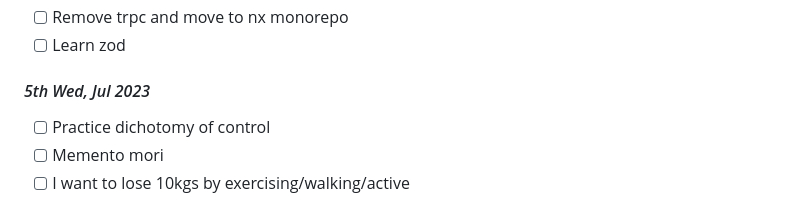
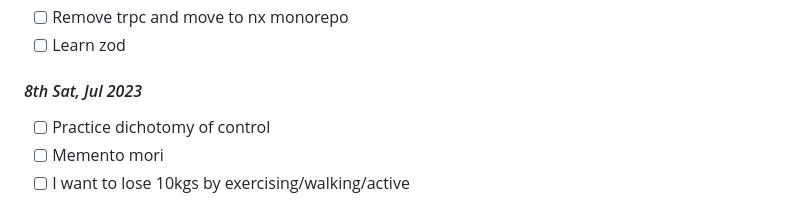
Before and after one commit to sushantsahu1987/dearie-work-log, a Markdown page: README.md, the part around the change. GitHub-like rendering.

```diff
--- a/README.md
+++ b/README.md
@@ -14,7 +14,7 @@
 - [ ] Remove trpc and move to nx monorepo
 - [ ] Learn zod
 
-#### *5th Wed, Jul 2023*
+#### *8th Sat, Jul 2023*
 - [ ] Practice dichotomy of control
 - [ ] Memento mori
 - [ ] I want to lose 10kgs by exercising/walking/active
```
